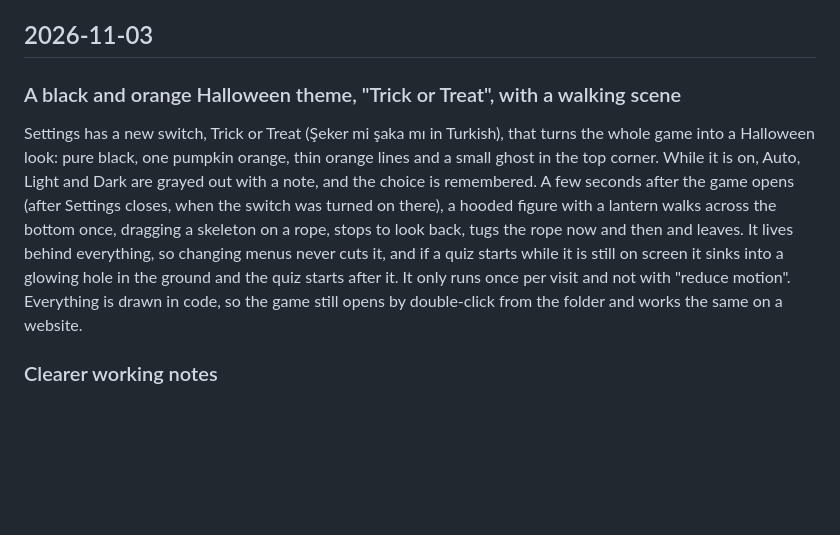
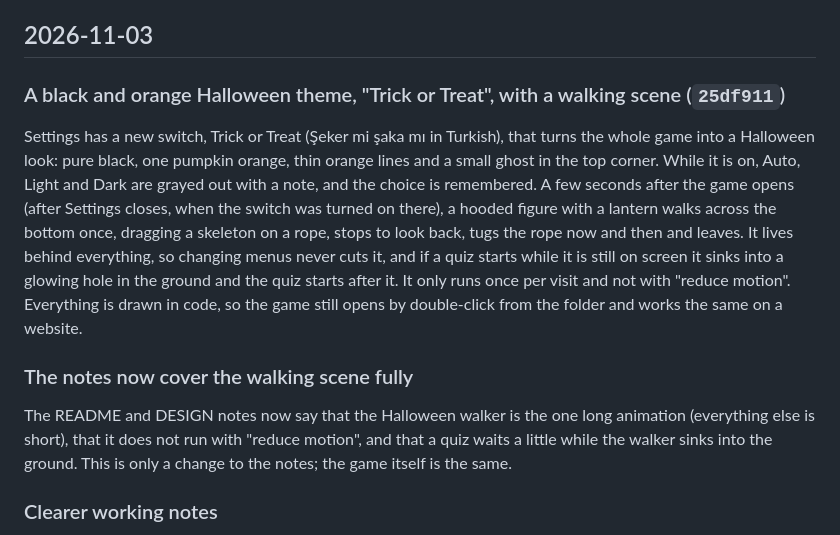
Before and after one commit to ahmetkaans/my-game-project, a Markdown page: CHANGELOG.md, the part around the change. Rendered like a GitHub page; blank space fills up the shorter version.

```diff
--- a/CHANGELOG.md
+++ b/CHANGELOG.md
@@ -4,9 +4,11 @@ What changed in My Game Project, in plain language. The newest change is at the
 
 ## 2026-11-03
 
-### A black and orange Halloween theme, "Trick or Treat", with a walking scene
+### A black and orange Halloween theme, "Trick or Treat", with a walking scene (`25df911`)
 Settings has a new switch, Trick or Treat (Şeker mi şaka mı in Turkish), that turns the whole game into a Halloween look: pure black, one pumpkin orange, thin orange lines and a small ghost in the top corner. While it is on, Auto, Light and Dark are grayed out with a note, and the choice is remembered. A few seconds after the game opens (after Settings closes, when the switch was turned on there), a hooded figure with a lantern walks across the bottom once, dragging a skeleton on a rope, stops to look back, tugs the rope now and then and leaves. It lives behind everything, so changing menus never cuts it, and if a quiz starts while it is still on screen it sinks into a glowing hole in the ground and the quiz starts after it. It only runs once per visit and not with "reduce motion". Everything is drawn in code, so the game still opens by double-click from the folder and works the same on a website.
 
+### The notes now cover the walking scene fully
+The README and DESIGN notes now say that the Halloween walker is the one long animation (everything else is short), that it does not run with "reduce motion", and that a quiz waits a little while the walker sinks into the ground. This is only a change to the notes; the game itself is the same.
 ### Clearer working notes
 The README now explains the private tools and the git leftovers (the `split` branch and the `before-split` tag), has a Website check list so every change works both from the folder and on a website, and describes the idea of a compact single-file lesson maker. The rules for the helper assistant now say that a question or a "yes" to one item is never a go-ahead for the other items, and that every change must work both on a website and from the folder.
 
```
Also changed, not shown: DESIGN.md (+2 -2 lines), README.md (+3 -2 lines).
